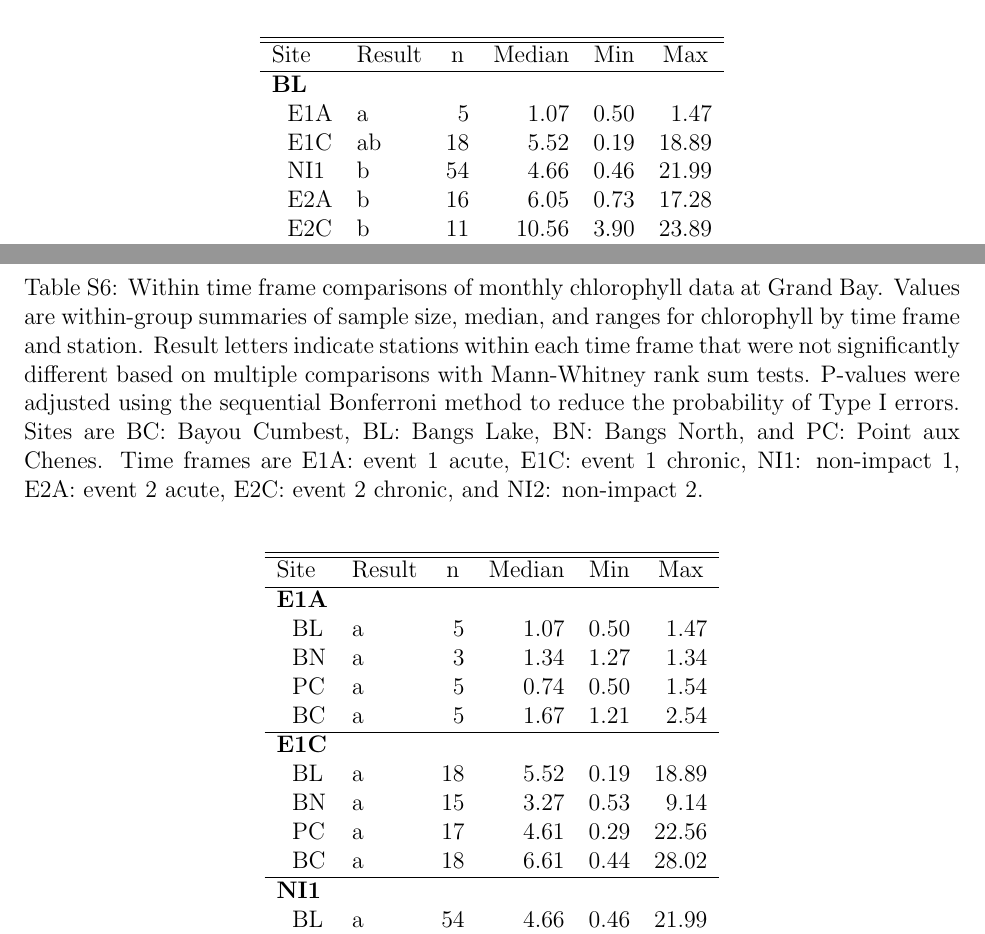
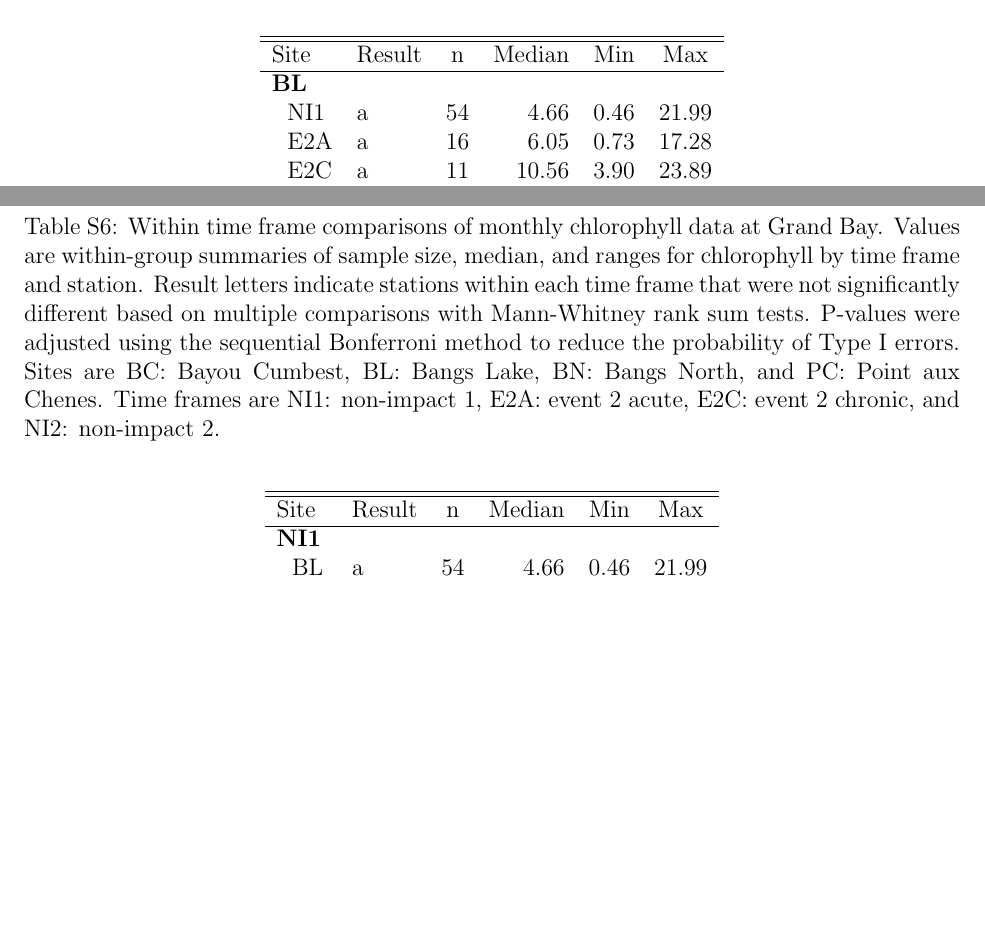
Before and after one commit to fawda123/gndphosphate, a LaTeX document (gnd_plots.tex): two parts of pages 13 and 14 of 14, joined at a grey line, cut so that both start at the same text, the shorter picture padded with empty space. Compiled offline with pdfLaTeX; a LaTeX package or settings file that is missing is left out.

Commit message:
removing chlorophyll up to May 2007

```diff
--- a/gnd_plots.tex
+++ b/gnd_plots.tex
@@ -458,5 +458,5 @@
 
 \clearpage
 
-%latex.default(tab, file = "", rowlabel = "Site", caption = cap,     caption.loc = "top", rgroup = unique(res$StationCode), n.rgroup = rep(6,         4), rowname = rows, colheads = c("Result", "n", "Median",         "Min", "Max"), label = "tab:chltab")%
+%latex.default(tab, file = "", rowlabel = "Site", caption = cap,     caption.loc = "top", rgroup = unique(res$StationCode), n.rgroup = rep(4,         4), rowname = rows, colheads = c("Result", "n", "Median",         "Min", "Max"), label = "tab:chltab")%
 \begin{table}[!tbp]
@@ -467,11 +467,9 @@
 \multicolumn{1}{l}{Site}&\multicolumn{1}{c}{Result}&\multicolumn{1}{c}{n}&\multicolumn{1}{c}{Median}&\multicolumn{1}{c}{Min}&\multicolumn{1}{c}{Max}\tabularnewline
 \hline
 {\bfseries BL}&&&&&\tabularnewline
-~~E1A&a&$ 5$&$ 1.07$&$0.50$&$ 1.47$\tabularnewline
-~~E1C&ab&$18$&$ 5.52$&$0.19$&$18.89$\tabularnewline
-~~NI1&b&$54$&$ 4.66$&$0.46$&$21.99$\tabularnewline
-~~E2A&b&$16$&$ 6.05$&$0.73$&$17.28$\tabularnewline
-~~E2C&b&$11$&$10.56$&$3.90$&$23.89$\tabularnewline
-~~NI2&b&$ 9$&$ 8.21$&$2.10$&$41.98$\tabularnewline
+~~NI1&a&$54$&$ 4.66$&$0.46$&$21.99$\tabularnewline
+~~E2A&a&$16$&$ 6.05$&$0.73$&$17.28$\tabularnewline
+~~E2C&a&$11$&$10.56$&$3.90$&$23.89$\tabularnewline
+~~NI2&a&$ 9$&$ 8.21$&$2.10$&$41.98$\tabularnewline
 \hline
 {\bfseries BN}&&&&&\tabularnewline
@@ -505,25 +497,13 @@
 \clearpage
 
 % between site eval
-%latex.default(tab, file = "", rowlabel = "Site", caption = cap,     caption.loc = "top", rgroup = unique(res$TimeFrame), n.rgroup = rep(4,         6), rowname = rows, colheads = c("Result", "n", "Median",         "Min", "Max"), label = "tab:chltab2")%
+%latex.default(tab, file = "", rowlabel = "Site", caption = cap,     caption.loc = "top", rgroup = unique(res$TimeFrame), n.rgroup = rep(4,         4), rowname = rows, colheads = c("Result", "n", "Median",         "Min", "Max"), label = "tab:chltab2")%
 \begin{table}[!tbp]
-\caption{Within time frame comparisons of monthly chlorophyll data at Grand Bay.  Values are within-group summaries of sample size, median, and ranges for chlorophyll by time frame and station.  Result letters indicate stations within each time frame that were not significantly different based on multiple comparisons with Mann-Whitney rank sum tests.  P-values were adjusted using the sequential Bonferroni method to reduce the probability of Type I errors. Sites are BC: Bayou Cumbest, BL: Bangs Lake, BN: Bangs North, and PC: Point aux Chenes.  Time frames are E1A: event 1 acute, E1C: event 1 chronic, NI1: non-impact 1, E2A: event 2 acute, E2C: event 2 chronic, and NI2: non-impact 2.\label{tab:chltab2}}
+\caption{Within time frame comparisons of monthly chlorophyll data at Grand Bay.  Values are within-group summaries of sample size, median, and ranges for chlorophyll by time frame and station.  Result letters indicate stations within each time frame that were not significantly different based on multiple comparisons with Mann-Whitney rank sum tests.  P-values were adjusted using the sequential Bonferroni method to reduce the probability of Type I errors. Sites are BC: Bayou Cumbest, BL: Bangs Lake, BN: Bangs North, and PC: Point aux Chenes.  Time frames are NI1: non-impact 1, E2A: event 2 acute, E2C: event 2 chronic, and NI2: non-impact 2.\label{tab:chltab2}}
 \begin{center}
 \begin{tabular}{llrrrr}
 \hline\hline
 \multicolumn{1}{l}{Site}&\multicolumn{1}{c}{Result}&\multicolumn{1}{c}{n}&\multicolumn{1}{c}{Median}&\multicolumn{1}{c}{Min}&\multicolumn{1}{c}{Max}\tabularnewline
-\hline
-{\bfseries E1A}&&&&&\tabularnewline
-~~BL&a&$ 5$&$ 1.07$&$0.50$&$ 1.47$\tabularnewline
-~~BN&a&$ 3$&$ 1.34$&$1.27$&$ 1.34$\tabularnewline
-~~PC&a&$ 5$&$ 0.74$&$0.50$&$ 1.54$\tabularnewline
-~~BC&a&$ 5$&$ 1.67$&$1.21$&$ 2.54$\tabularnewline
-\hline
-{\bfseries E1C}&&&&&\tabularnewline
-~~BL&a&$18$&$ 5.52$&$0.19$&$18.89$\tabularnewline
-~~BN&a&$15$&$ 3.27$&$0.53$&$ 9.14$\tabularnewline
-~~PC&a&$17$&$ 4.61$&$0.29$&$22.56$\tabularnewline
-~~BC&a&$18$&$ 6.61$&$0.44$&$28.02$\tabularnewline
 \hline
 {\bfseries NI1}&&&&&\tabularnewline
 ~~BL&a&$54$&$ 4.66$&$0.46$&$21.99$\tabularnewline
```
Also changed, not shown: gnd_plots-concordance.tex (+2 -2 lines), figs/boxplt_all-1.pdf, figs/ordfig-1.pdf, figs/orthfig-1.pdf, figs/orthtsfig-1.pdf, figs/tsplot-1.pdf, figs/tsplotexp-1.pdf, gnd_plots.pdf, gnd_plots.tex (24 more changed lines), 8 other files.
